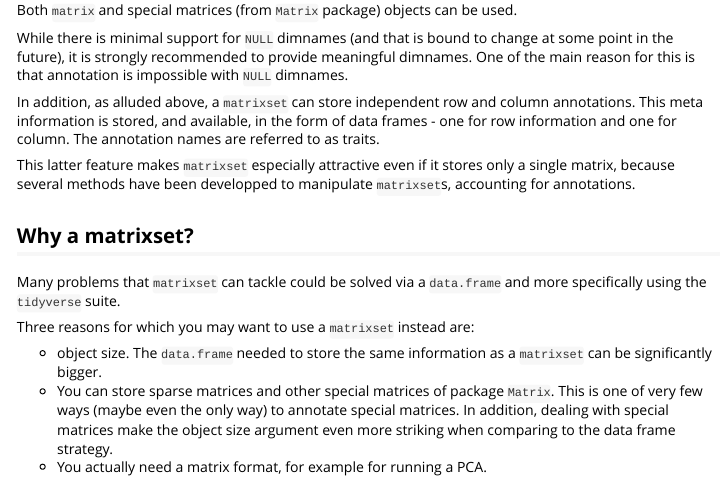
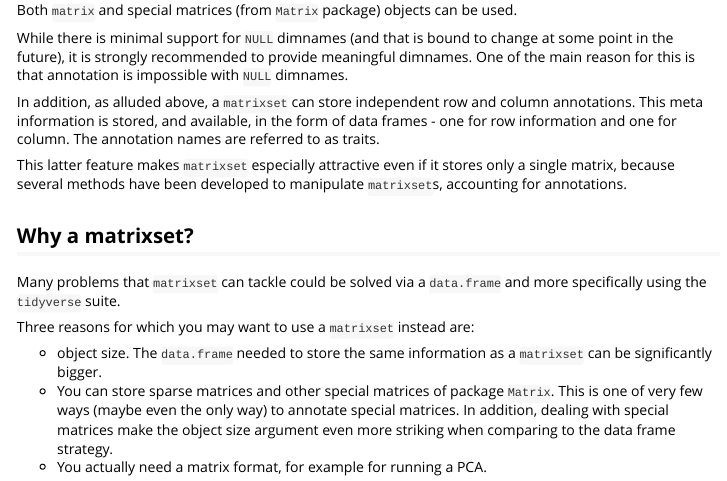
Before and after one commit to pascalcroteau/matrixset, an R Markdown document (vignettes/introduction.Rmd): the page in a window 1100 px wide, from 180 px down. Rendered offline with R 4.5, knitr and Pandoc, with nearby package versions; some code elsewhere in the file could not run offline; long lines of code are wrapped.

Commit message:
typo corrections in introduction

```diff
--- a/vignettes/introduction.Rmd
+++ b/vignettes/introduction.Rmd
@@ -38,7 +38,7 @@ of data frames - one for row information and one for column. The annotation
 names are referred to as traits.
 
 This latter feature makes `matrixset` especially attractive even if it stores
-only a single matrix, because several methods have been developped to manipulate
+only a single matrix, because several methods have been developed to manipulate
 `matrixset`s, accounting for annotations.
 
 ## Why a matrixset?
```
Also changed, not shown: 1 other file.
